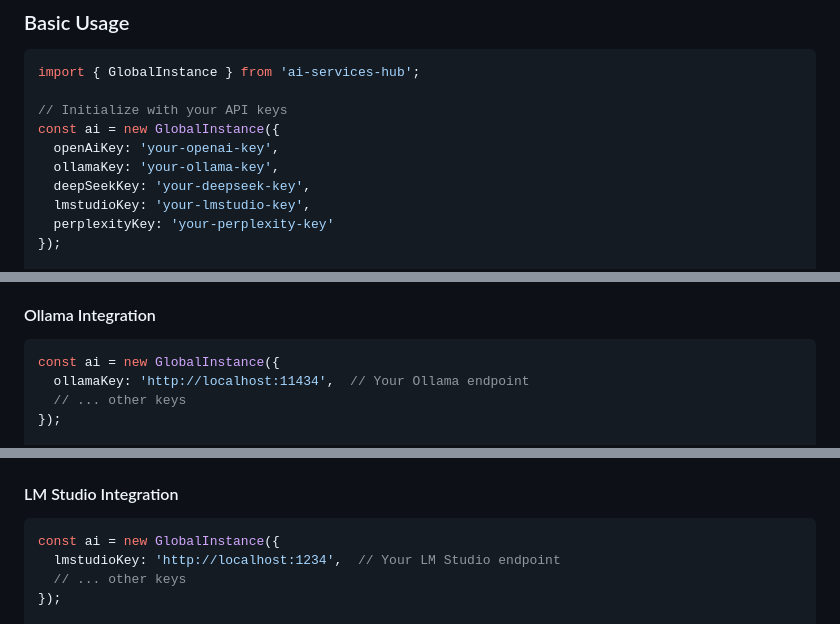
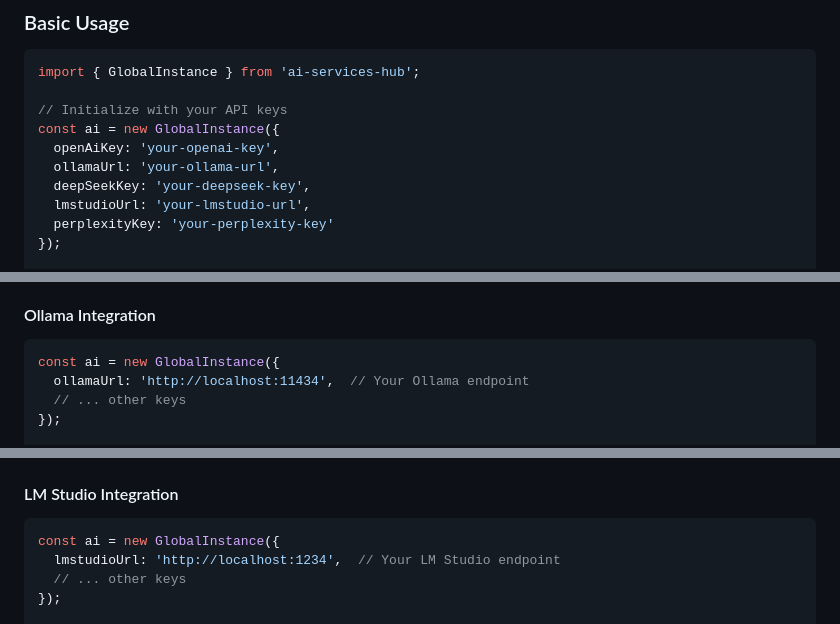
Before and after one commit to jash90/ai-service-hub, a Markdown page: README.md, 3 parts joined by grey strips. Rendered like a GitHub page.

Commit message:
Update README with URL-based configuration examples
- Synchronize README code samples with recent GlobalInstance URL parameter changes
- Reflect Ollama and LM Studio configuration using URL parameters
- Maintain consistency with previous documentation updates

````diff
--- a/README.md
+++ b/README.md
@@ -43,9 +43,9 @@ import { GlobalInstance } from 'ai-services-hub';
 // Initialize with your API keys
 const ai = new GlobalInstance({
   openAiKey: 'your-openai-key',
-  ollamaKey: 'your-ollama-key',
+  ollamaUrl: 'your-ollama-url',
   deepSeekKey: 'your-deepseek-key',
-  lmstudioKey: 'your-lmstudio-key',
+  lmstudioUrl: 'your-lmstudio-url',
   perplexityKey: 'your-perplexity-key'
 });
 
@@ -105,7 +105,7 @@ The GlobalInstance seamlessly integrates with local model providers. Here's how
 
 ```typescript
 const ai = new GlobalInstance({
-  ollamaKey: 'http://localhost:11434',  // Your Ollama endpoint
+  ollamaUrl: 'http://localhost:11434',  // Your Ollama endpoint
   // ... other keys
 });
 
@@ -139,7 +139,7 @@ const visionResult = await ai.vision({
 
 ```typescript
 const ai = new GlobalInstance({
-  lmstudioKey: 'http://localhost:1234',  // Your LM Studio endpoint
+  lmstudioUrl: 'http://localhost:1234',  // Your LM Studio endpoint
   // ... other keys
 });
 
````
